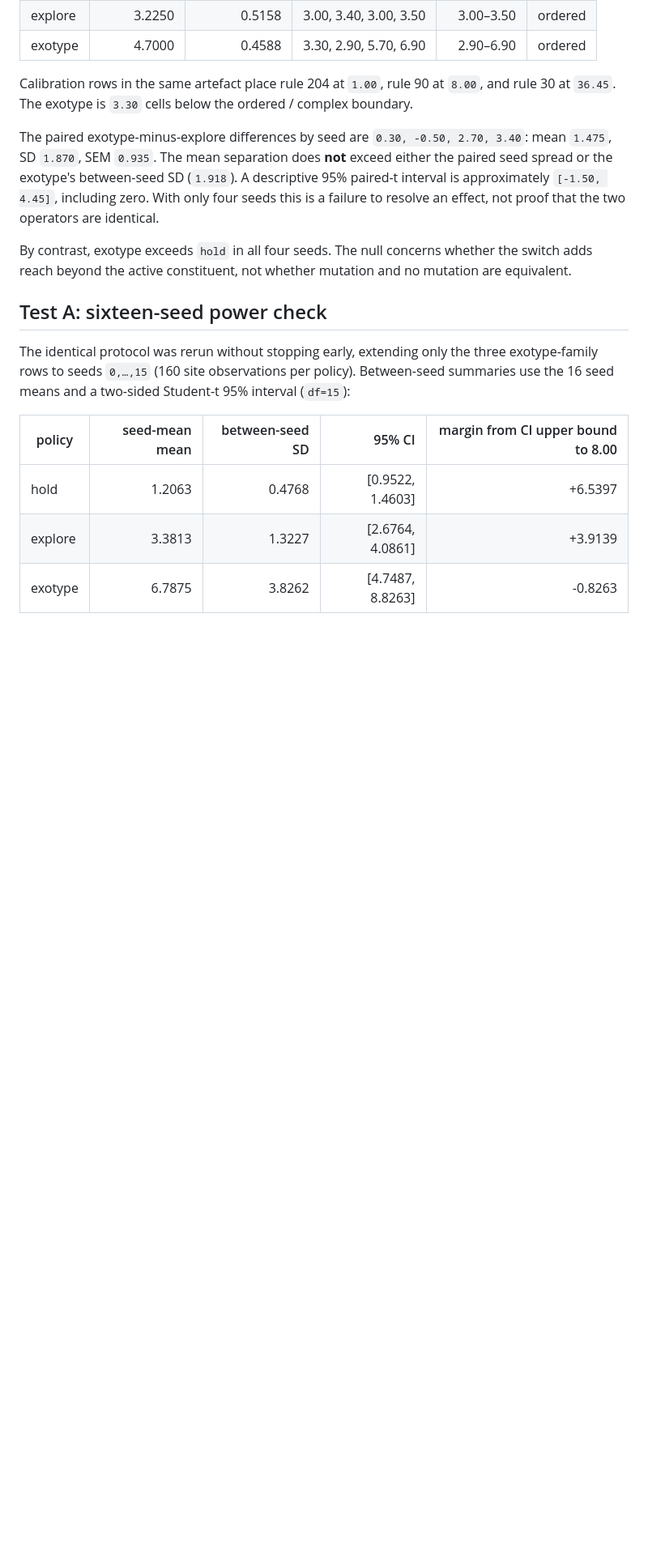
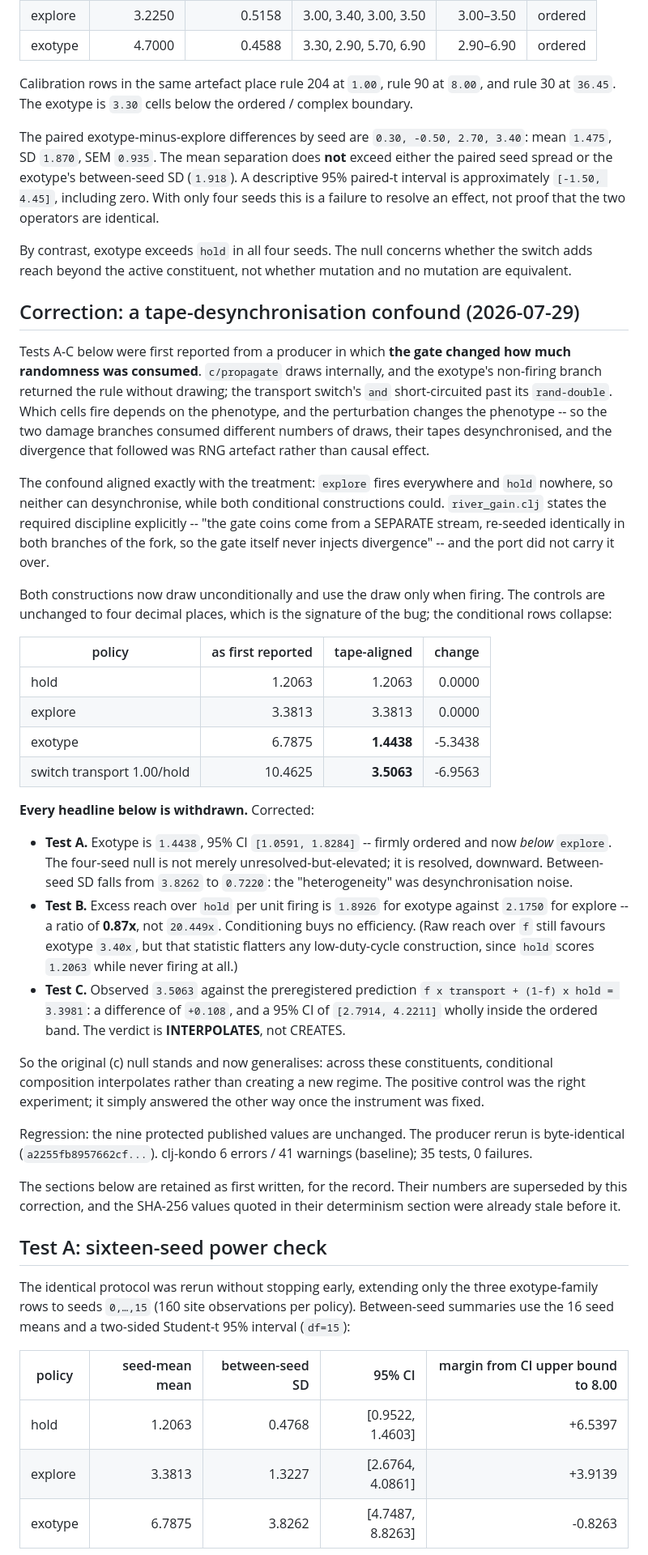
Before and after one commit to tothedarktowercame/futon5, a Markdown page: holes/tech-notes/TN-exotype-placement.md, the part around the change. Shown at 81% size. GitHub-like rendering; blank space fills up the shorter version.

Commit message:
TN-exotype-placement: withdraw the CREATES result, tape confound
The positive control answered the other way once the instrument was fixed.
Original sections retained for the record, headed by the correction.

Co-Authored-By: Claude Opus 5 (1M context) <noreply@anthropic.com>

```diff
--- a/holes/tech-notes/TN-exotype-placement.md
+++ b/holes/tech-notes/TN-exotype-placement.md
@@ -81,6 +81,63 @@ resolve an effect, not proof that the two operators are identical.
 By contrast, exotype exceeds `hold` in all four seeds. The null concerns whether
 the switch adds reach beyond the active constituent, not whether mutation and
 no mutation are equivalent.
+
+## Correction: a tape-desynchronisation confound (2026-07-29)
+
+Tests A-C below were first reported from a producer in which **the gate changed
+how much randomness was consumed**. `c/propagate` draws internally, and the
+exotype's non-firing branch returned the rule without drawing; the transport
+switch's `and` short-circuited past its `rand-double`. Which cells fire depends
+on the phenotype, and the perturbation changes the phenotype -- so the two damage
+branches consumed different numbers of draws, their tapes desynchronised, and
+the divergence that followed was RNG artefact rather than causal effect.
+
+The confound aligned exactly with the treatment: `explore` fires everywhere and
+`hold` nowhere, so neither can desynchronise, while both conditional
+constructions could. `river_gain.clj` states the required discipline explicitly
+-- "the gate coins come from a SEPARATE stream, re-seeded identically in both
+branches of the fork, so the gate itself never injects divergence" -- and the
+port did not carry it over.
+
+Both constructions now draw unconditionally and use the draw only when firing.
+The controls are unchanged to four decimal places, which is the signature of the
+bug; the conditional rows collapse:
+
+| policy | as first reported | tape-aligned | change |
+|---|---:|---:|---:|
+| hold | 1.2063 | 1.2063 | 0.0000 |
+| explore | 3.3813 | 3.3813 | 0.0000 |
+| exotype | 6.7875 | **1.4438** | -5.3438 |
+| switch transport 1.00/hold | 10.4625 | **3.5063** | -6.9563 |
+
+**Every headline below is withdrawn.** Corrected:
+
+- **Test A.** Exotype is `1.4438`, 95% CI `[1.0591, 1.8284]` -- firmly ordered and
+  now *below* `explore`. The four-seed null is not merely unresolved-but-elevated;
+  it is resolved, downward. Between-seed SD falls from `3.8262` to `0.7220`: the
+  "heterogeneity" was desynchronisation noise.
+- **Test B.** Excess reach over `hold` per unit firing is `1.8926` for exotype
+  against `2.1750` for explore -- a ratio of **0.87x**, not `20.449x`.
+  Conditioning buys no efficiency. (Raw reach over `f` still favours exotype
+  `3.40x`, but that statistic flatters any low-duty-cycle construction, since
+  `hold` scores `1.2063` while never firing at all.)
+- **Test C.** Observed `3.5063` against the preregistered prediction
+  `f x transport + (1-f) x hold = 3.3981`: a difference of `+0.108`, and a 95%
+  CI of `[2.7914, 4.2211]` wholly inside the ordered band. The verdict is
+  **INTERPOLATES**, not CREATES.
+
+So the original (c) null stands and now generalises: across these constituents,
+conditional composition interpolates rather than creating a new regime. The
+positive control was the right experiment; it simply answered the other way once
+the instrument was fixed.
+
+Regression: the nine protected published values are unchanged. The producer
+rerun is byte-identical (`a2255fb8957662cf...`). clj-kondo 6 errors / 41
+warnings (baseline); 35 tests, 0 failures.
+
+The sections below are retained as first written, for the record. Their numbers
+are superseded by this correction, and the SHA-256 values quoted in their
+determinism section were already stale before it.
 
 ## Test A: sixteen-seed power check
 
```
